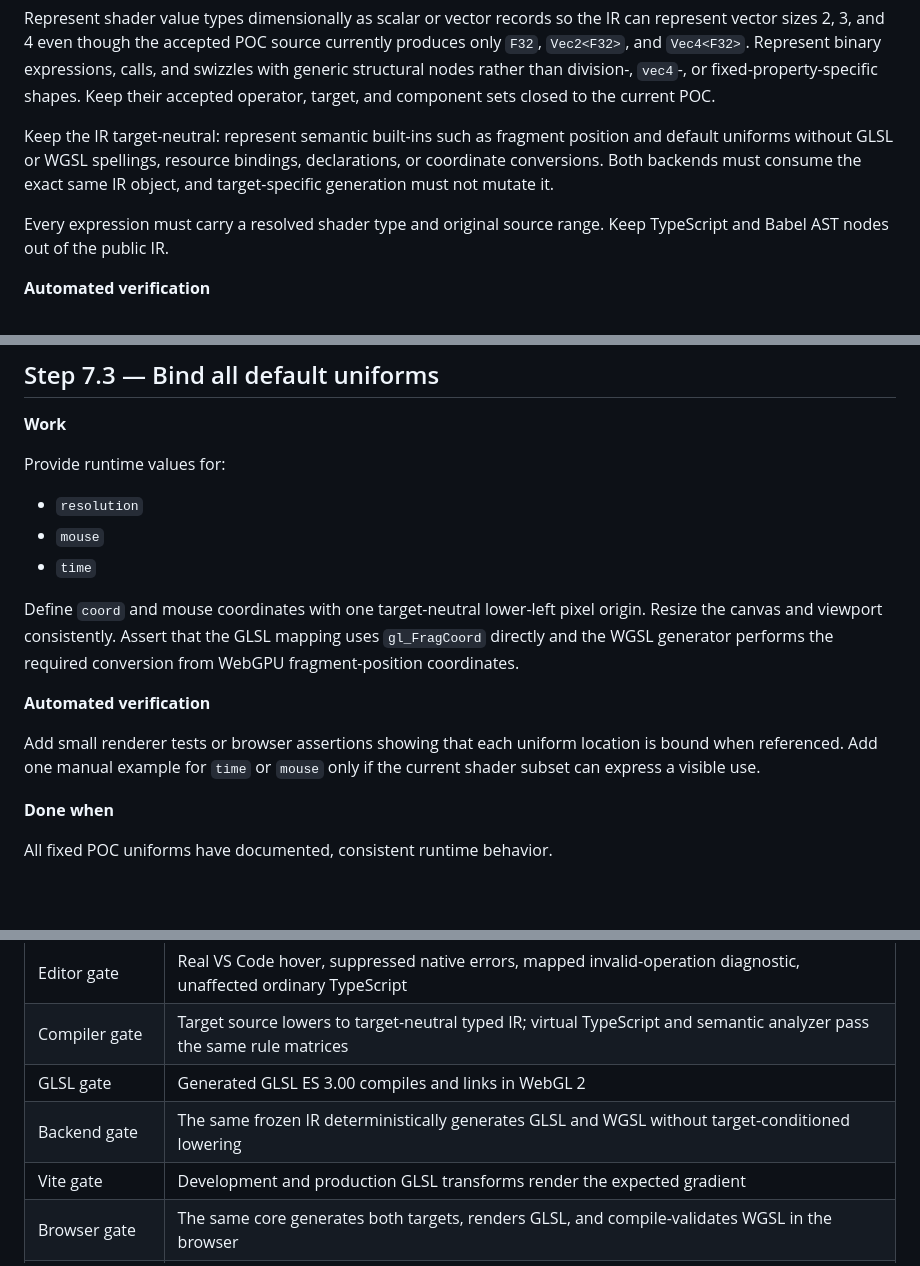
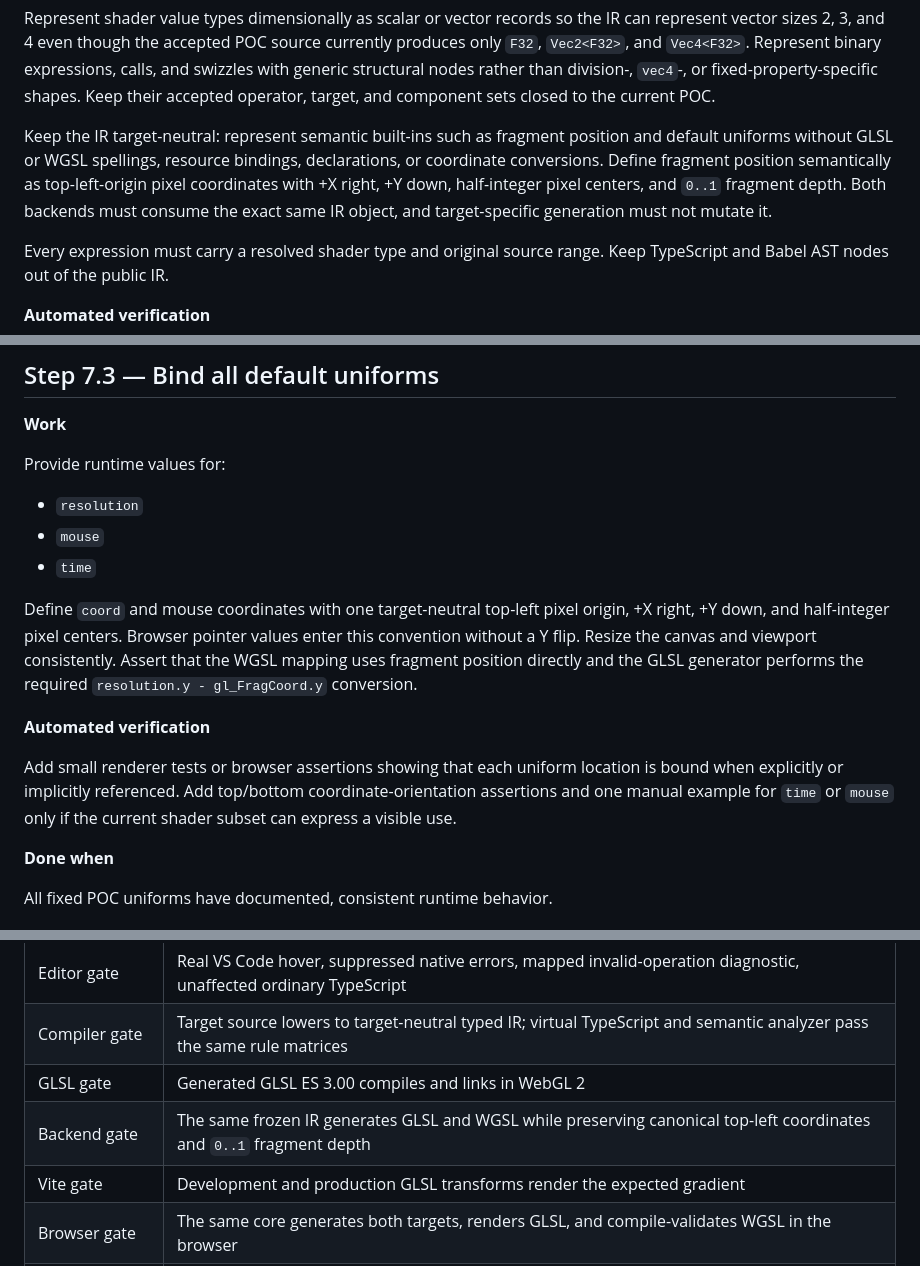
Before and after one commit to andy-stewart-design/shader-dsl, a Markdown page: plans/poc/implementation-plan.md, 3 parts joined by grey strips. GitHub-like rendering; blank space fills up the shorter version.

```diff
--- a/plans/poc/implementation-plan.md
+++ b/plans/poc/implementation-plan.md
@@ -712,7 +712,7 @@ Define the minimal IR for:
 
 Represent shader value types dimensionally as scalar or vector records so the IR can represent vector sizes 2, 3, and 4 even though the accepted POC source currently produces only `F32`, `Vec2<F32>`, and `Vec4<F32>`. Represent binary expressions, calls, and swizzles with generic structural nodes rather than division-, `vec4`-, or fixed-property-specific shapes. Keep their accepted operator, target, and component sets closed to the current POC.
 
-Keep the IR target-neutral: represent semantic built-ins such as fragment position and default uniforms without GLSL or WGSL spellings, resource bindings, declarations, or coordinate conversions. Both backends must consume the exact same IR object, and target-specific generation must not mutate it.
+Keep the IR target-neutral: represent semantic built-ins such as fragment position and default uniforms without GLSL or WGSL spellings, resource bindings, declarations, or coordinate conversions. Define fragment position semantically as top-left-origin pixel coordinates with +X right, +Y down, half-integer pixel centers, and `0..1` fragment depth. Both backends must consume the exact same IR object, and target-specific generation must not mutate it.
 
 Every expression must carry a resolved shader type and original source range. Keep TypeScript and Babel AST nodes out of the public IR.
 
@@ -1092,11 +1094,11 @@ Provide runtime values for:
 - `mouse`
 - `time`
 
-Define `coord` and mouse coordinates with one target-neutral lower-left pixel origin. Resize the canvas and viewport consistently. Assert that the GLSL mapping uses `gl_FragCoord` directly and the WGSL generator performs the required conversion from WebGPU fragment-position coordinates.
+Define `coord` and mouse coordinates with one target-neutral top-left pixel origin, +X right, +Y down, and half-integer pixel centers. Browser pointer values enter this convention without a Y flip. Resize the canvas and viewport consistently. Assert that the WGSL mapping uses fragment position directly and the GLSL generator performs the required `resolution.y - gl_FragCoord.y` conversion.
 
 **Automated verification**
 
-Add small renderer tests or browser assertions showing that each uniform location is bound when referenced. Add one manual example for `time` or `mouse` only if the current shader subset can express a visible use.
+Add small renderer tests or browser assertions showing that each uniform location is bound when explicitly or implicitly referenced. Add top/bottom coordinate-orientation assertions and one manual example for `time` or `mouse` only if the current shader subset can express a visible use.
 
 **Done when**
 
@@ -1201,7 +1203,7 @@ The repository contains enough evidence to make a go/no-go decision without reco
 | Editor gate    | Real VS Code hover, suppressed native errors, mapped invalid-operation diagnostic, unaffected ordinary TypeScript     |
 | Compiler gate  | Target source lowers to target-neutral typed IR; virtual TypeScript and semantic analyzer pass the same rule matrices |
 | GLSL gate      | Generated GLSL ES 3.00 compiles and links in WebGL 2                                                                  |
-| Backend gate   | The same frozen IR deterministically generates GLSL and WGSL without target-conditioned lowering                      |
+| Backend gate   | The same frozen IR generates GLSL and WGSL while preserving canonical top-left coordinates and `0..1` fragment depth  |
 | Vite gate      | Development and production GLSL transforms render the expected gradient                                               |
 | Browser gate   | The same core generates both targets, renders GLSL, and compile-validates WGSL in the browser                         |
 | POC completion | Clean full test run, documented manual editor verification, and recorded outcome                                      |
```
Also changed, not shown: other parts of plans/poc/implementation-plan.md (+10 -8 lines), plans/poc/spec.md (+27 -10 lines).
